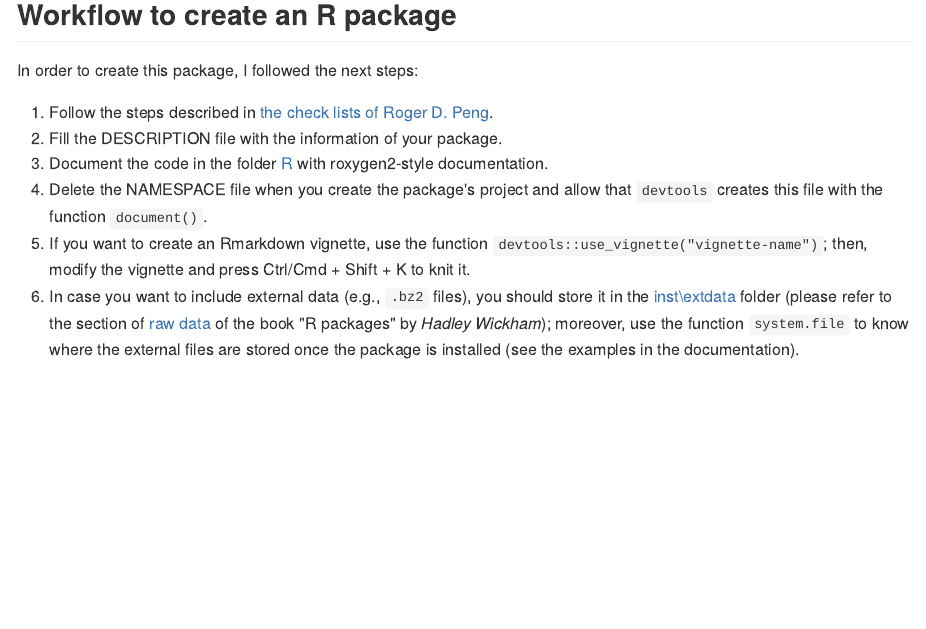
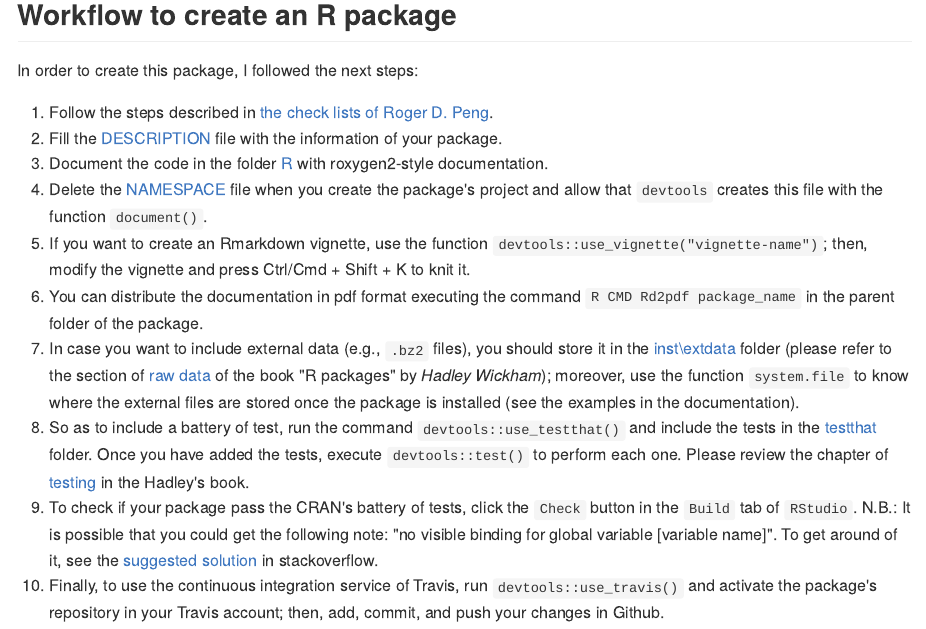
Before and after one commit to Cesar-Urteaga/rfars, an R Markdown document (README.Rmd): the page in a window 1100 px wide, from 120 px down. The pictures show the output file README.md that the author committed with the source, drawn offline in the style of GitHub.

Commit message:
"Adds a battery of tests, associates the package to Travis, and modifies the README file"

```diff
--- /dev/null
+++ b/.travis.yml
@@ -0,0 +1,5 @@
+# R for travis: see documentation at https://docs.travis-ci.com/user/languages/r
+
+language: R
+sudo: false
+cache: packages
--- a/README.Rmd
+++ b/README.Rmd
@@ -18,8 +18,12 @@ knitr::opts_chunk$set(comment  = NA,
 In order to create this package, I followed the next steps:
 
 1. Follow the steps described in [the check lists of Roger D. Peng](https://github.com/rdpeng/daprocedures/blob/master/README.md).
-2. Fill the DESCRIPTION file with the information of your package.
+2. Fill the [DESCRIPTION](DESCRIPTION) file with the information of your package.
 3. Document the code in the folder [R](./R) with roxygen2-style documentation.
-4. Delete the NAMESPACE file when you create the package's project and allow that `devtools` creates this file with the function `document()`.
+4. Delete the [NAMESPACE](NAMESPACE) file when you create the package's project and allow that `devtools` creates this file with the function `document()`.
 5. If you want to create an Rmarkdown vignette, use the function `devtools::use_vignette("vignette-name")`; then, modify the vignette and press Ctrl/Cmd + Shift + K to knit it.
-6. In case you want to include external data (e.g., `.bz2` files), you should store it in the [inst\\extdata](./inst/extdata) folder (please refer to the section of [raw data](http://r-pkgs.had.co.nz/data.html#data-extdata) of the book "R packages" by *Hadley Wickham*); moreover, use the function `system.file` to know where the external files are stored once the package is installed (see the examples in the documentation).
+6. You can distribute the documentation in pdf format executing the command `R CMD Rd2pdf package_name` in the parent folder of the package.
+7. In case you want to include external data (e.g., `.bz2` files), you should store it in the [inst\\extdata](./inst/extdata) folder (please refer to the section of [raw data](http://r-pkgs.had.co.nz/data.html#data-extdata) of the book "R packages" by *Hadley Wickham*); moreover, use the function `system.file` to know where the external files are stored once the package is installed (see the examples in the documentation).
+8. So as to include a battery of test, run the command `devtools::use_testthat()` and include the tests in the [testthat](./tests/testhat) folder.  Once you have added the tests, execute `devtools::test()` to perform each one.  Please review the chapter of [testing](http://r-pkgs.had.co.nz/tests.html) in the Hadley's book.
+9. To check if your package pass the CRAN's battery of tests, click the `Check` button in the `Build` tab of `RStudio`.  N.B.: It is possible that you could get the following note: "no visible binding for global variable [variable name]".  To get around of it, see the [suggested solution](https://stackoverflow.com/a/17807914) in stackoverflow.
+10. Finally, to use the continuous integration service of Travis, run `devtools::use_travis()` and activate the package's repository in your Travis account; then, add, commit, and push your changes in Github.
```
Also changed, not shown: R/fars_functions.R (+3 -0 lines), README.md, 4 other files.
